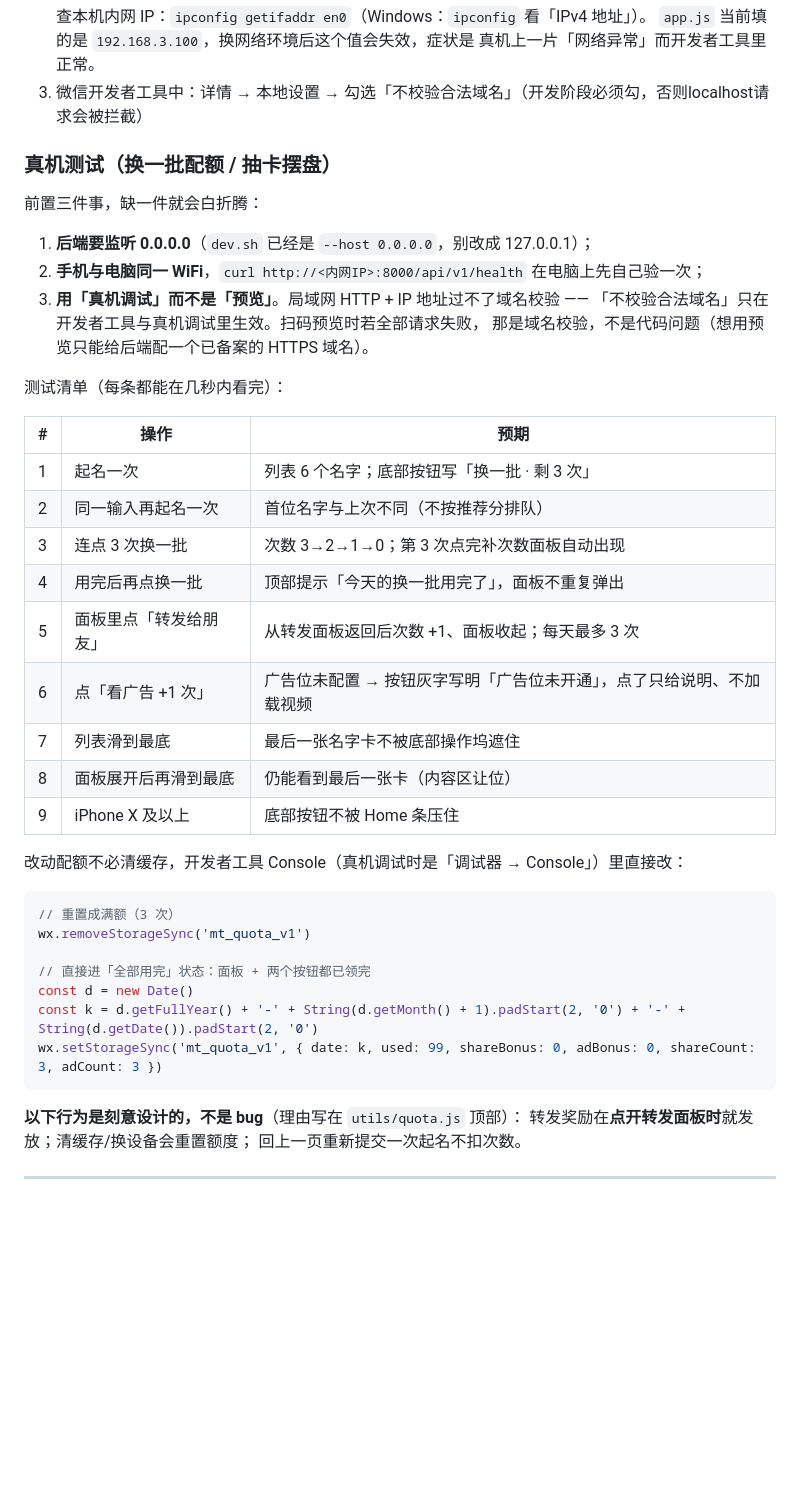
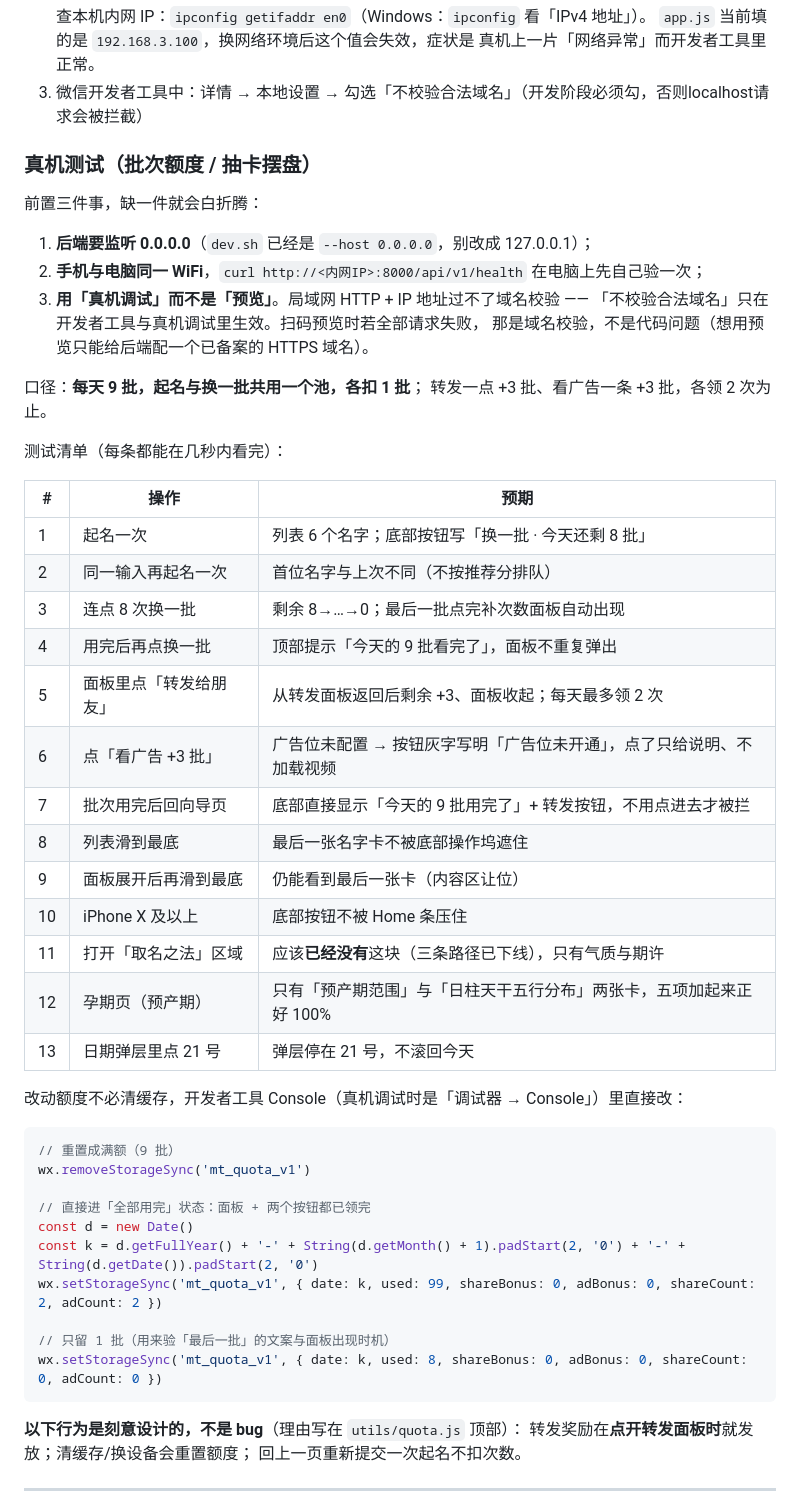
Before and after one commit to Dawn-1122/Newlife, a Markdown page: 本地开发上手指南.md, the part around the change. Rendered like a GitHub page; blank space fills up the shorter version.

Commit message:
docs: 上手清单改为 9 批单池口径，补取名之法下线与孕期页的验收项

````diff
--- a/本地开发上手指南.md
+++ b/本地开发上手指南.md
@@ -62,7 +62,7 @@ python3 -m uvicorn app.main:app --reload --host 0.0.0.0 --port 8000
    真机上一片「网络异常」而开发者工具里正常。
 3. 微信开发者工具中：详情 → 本地设置 → 勾选「不校验合法域名」（开发阶段必须勾，否则localhost请求会被拦截）
 
-### 真机测试（换一批配额 / 抽卡摆盘）
+### 真机测试（批次额度 / 抽卡摆盘）
 
 前置三件事，缺一件就会白折腾：
 
@@ -72,30 +72,40 @@ python3 -m uvicorn app.main:app --reload --host 0.0.0.0 --port 8000
    「不校验合法域名」只在开发者工具与真机调试里生效。扫码预览时若全部请求失败，
    那是域名校验，不是代码问题（想用预览只能给后端配一个已备案的 HTTPS 域名）。
 
+口径：**每天 9 批，起名与换一批共用一个池，各扣 1 批**；
+转发一点 +3 批、看广告一条 +3 批，各领 2 次为止。
+
 测试清单（每条都能在几秒内看完）：
 
 | # | 操作 | 预期 |
 |---|---|---|
-| 1 | 起名一次 | 列表 6 个名字；底部按钮写「换一批 · 剩 3 次」 |
+| 1 | 起名一次 | 列表 6 个名字；底部按钮写「换一批 · 今天还剩 8 批」 |
 | 2 | 同一输入再起名一次 | 首位名字与上次不同（不按推荐分排队） |
-| 3 | 连点 3 次换一批 | 次数 3→2→1→0；第 3 次点完补次数面板自动出现 |
-| 4 | 用完后再点换一批 | 顶部提示「今天的换一批用完了」，面板不重复弹出 |
-| 5 | 面板里点「转发给朋友」 | 从转发面板返回后次数 +1、面板收起；每天最多 3 次 |
-| 6 | 点「看广告 +1 次」 | 广告位未配置 → 按钮灰字写明「广告位未开通」，点了只给说明、不加载视频 |
-| 7 | 列表滑到最底 | 最后一张名字卡不被底部操作坞遮住 |
-| 8 | 面板展开后再滑到最底 | 仍能看到最后一张卡（内容区让位） |
-| 9 | iPhone X 及以上 | 底部按钮不被 Home 条压住 |
+| 3 | 连点 8 次换一批 | 剩余 8→…→0；最后一批点完补次数面板自动出现 |
+| 4 | 用完后再点换一批 | 顶部提示「今天的 9 批看完了」，面板不重复弹出 |
+| 5 | 面板里点「转发给朋友」 | 从转发面板返回后剩余 +3、面板收起；每天最多领 2 次 |
+| 6 | 点「看广告 +3 批」 | 广告位未配置 → 按钮灰字写明「广告位未开通」，点了只给说明、不加载视频 |
+| 7 | 批次用完后回向导页 | 底部直接显示「今天的 9 批用完了」+ 转发按钮，不用点进去才被拦 |
+| 8 | 列表滑到最底 | 最后一张名字卡不被底部操作坞遮住 |
+| 9 | 面板展开后再滑到最底 | 仍能看到最后一张卡（内容区让位） |
+| 10 | iPhone X 及以上 | 底部按钮不被 Home 条压住 |
+| 11 | 打开「取名之法」区域 | 应该**已经没有**这块（三条路径已下线），只有气质与期许 |
+| 12 | 孕期页（预产期） | 只有「预产期范围」与「日柱天干五行分布」两张卡，五项加起来正好 100% |
+| 13 | 日期弹层里点 21 号 | 弹层停在 21 号，不滚回今天 |
 
-改动配额不必清缓存，开发者工具 Console（真机调试时是「调试器 → Console」）里直接改：
+改动额度不必清缓存，开发者工具 Console（真机调试时是「调试器 → Console」）里直接改：
 
 ```js
-// 重置成满额（3 次）
+// 重置成满额（9 批）
 wx.removeStorageSync('mt_quota_v1')
 
 // 直接进「全部用完」状态：面板 + 两个按钮都已领完
 const d = new Date()
 const k = d.getFullYear() + '-' + String(d.getMonth() + 1).padStart(2, '0') + '-' + String(d.getDate()).padStart(2, '0')
-wx.setStorageSync('mt_quota_v1', { date: k, used: 99, shareBonus: 0, adBonus: 0, shareCount: 3, adCount: 3 })
+wx.setStorageSync('mt_quota_v1', { date: k, used: 99, shareBonus: 0, adBonus: 0, shareCount: 2, adCount: 2 })
+
+// 只留 1 批（用来验「最后一批」的文案与面板出现时机）
+wx.setStorageSync('mt_quota_v1', { date: k, used: 8, shareBonus: 0, adBonus: 0, shareCount: 0, adCount: 0 })
 ```
 
 **以下行为是刻意设计的，不是 bug**（理由写在 `utils/quota.js` 顶部）：
````
